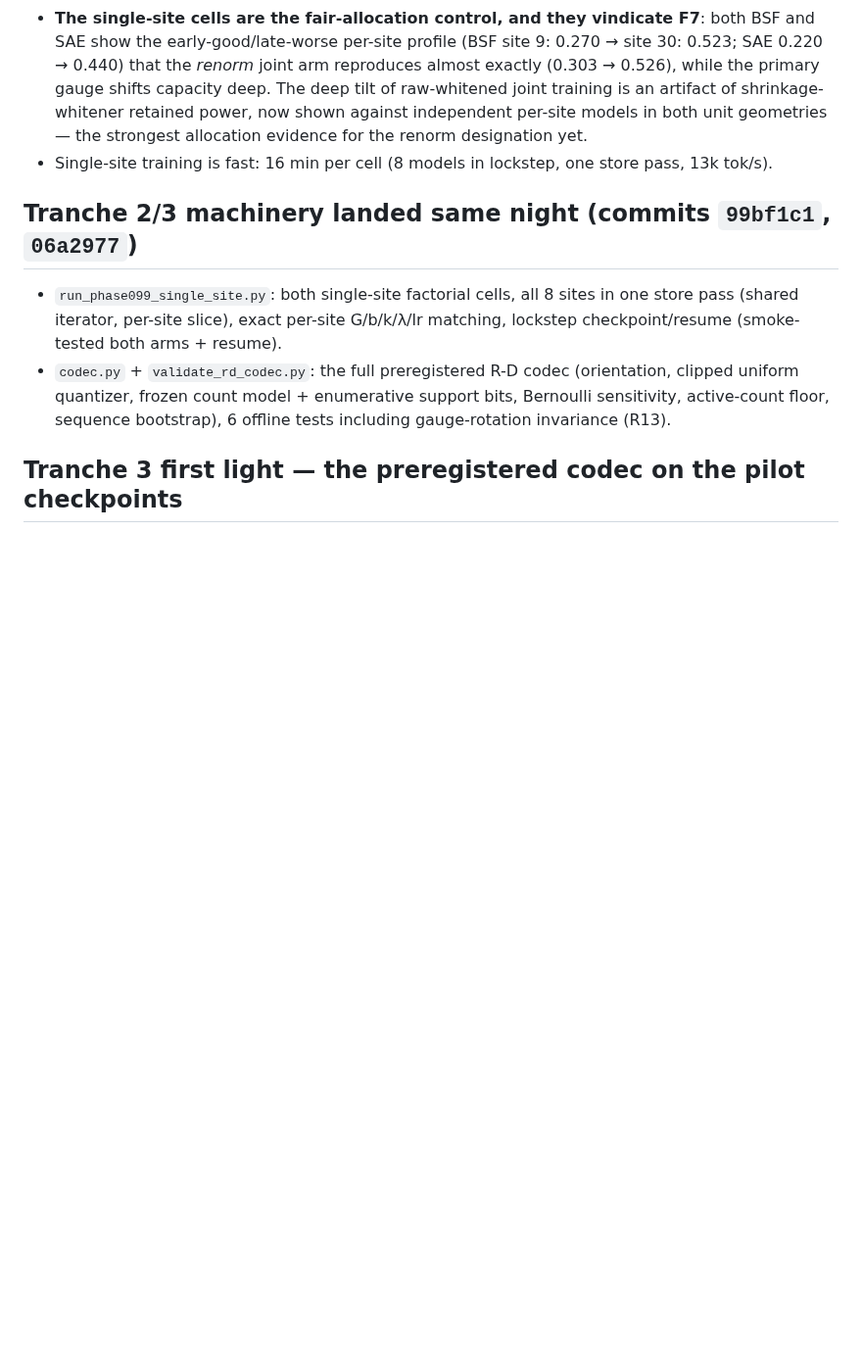
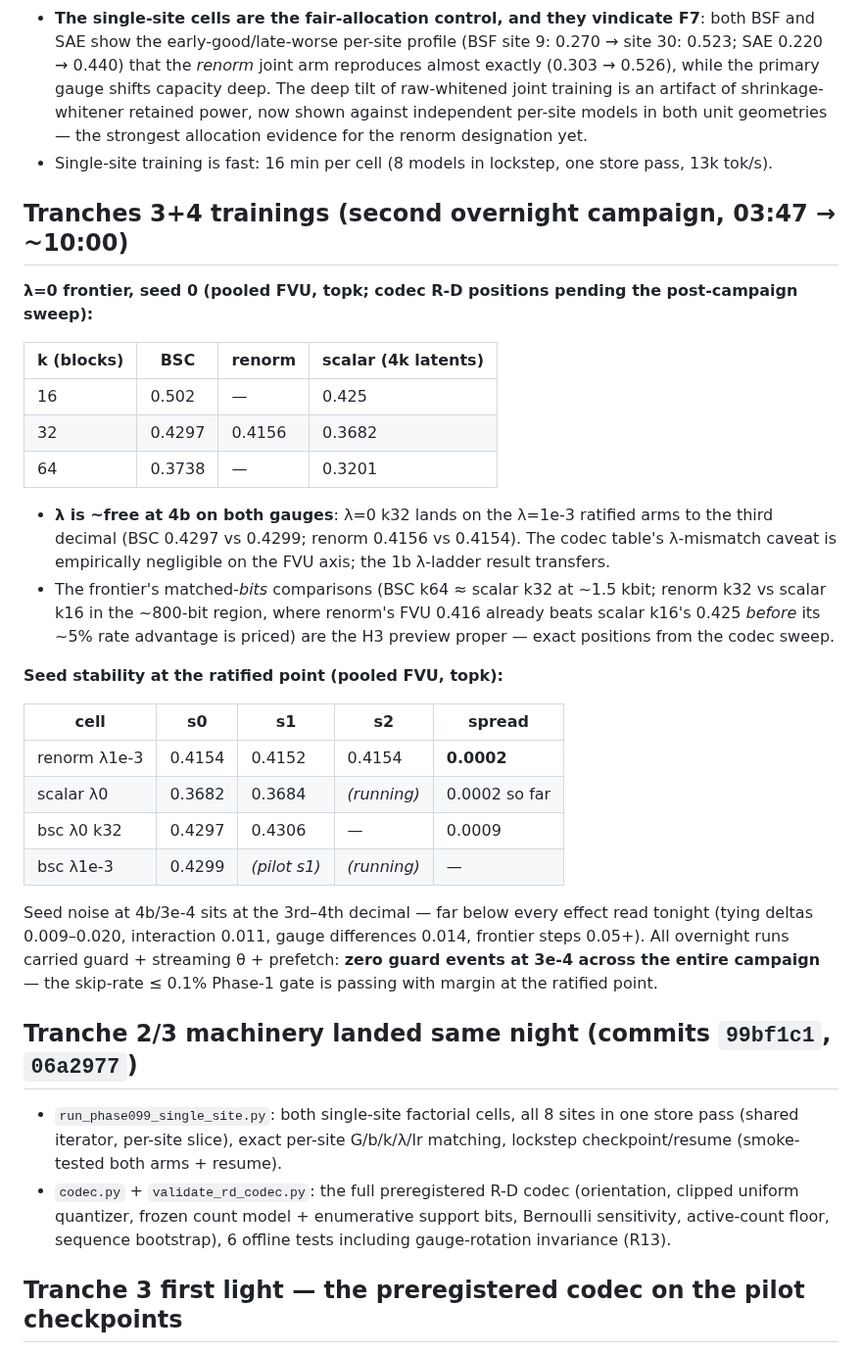
Before and after one commit to a9lim/block-crosscoder-experiment, a Markdown page: docs/findings-phase099-tranche1.md, the part around the change. Shown at 98% size. Rendered like a GitHub page; blank space fills up the shorter version.

Commit message:
Frontier FVU grid + seed-stability tables (lambda ~free at 4b both gauges, seeds tight to 4th decimal)
Co-Authored-By: Claude Fable 5 <noreply@anthropic.com>
Claude-Session: https://claude.ai/code/session_01L5Ef5gYP4SMTqcfoDRGD6z

```diff
--- a/docs/findings-phase099-tranche1.md
+++ b/docs/findings-phase099-tranche1.md
@@ -414,6 +414,44 @@ Secondary findings:
 - Single-site training is fast: 16 min per cell (8 models in
   lockstep, one store pass, 13k tok/s).
 
+## Tranches 3+4 trainings (second overnight campaign, 03:47 → ~10:00)
+
+**λ=0 frontier, seed 0 (pooled FVU, topk; codec R-D positions pending
+the post-campaign sweep):**
+
+| k (blocks) | BSC | renorm | scalar (4k latents) |
+|---|---|---|---|
+| 16 | 0.502 | — | 0.425 |
+| 32 | 0.4297 | 0.4156 | 0.3682 |
+| 64 | 0.3738 | — | 0.3201 |
+
+- **λ is ~free at 4b on both gauges**: λ=0 k32 lands on the λ=1e-3
+  ratified arms to the third decimal (BSC 0.4297 vs 0.4299; renorm
+  0.4156 vs 0.4154). The codec table's λ-mismatch caveat is
+  empirically negligible on the FVU axis; the 1b λ-ladder result
+  transfers.
+- The frontier's matched-*bits* comparisons (BSC k64 ≈ scalar k32 at
+  ~1.5 kbit; renorm k32 vs scalar k16 in the ~800-bit region, where
+  renorm's FVU 0.416 already beats scalar k16's 0.425 *before* its
+  ~5% rate advantage is priced) are the H3 preview proper — exact
+  positions from the codec sweep.
+
+**Seed stability at the ratified point (pooled FVU, topk):**
+
+| cell | s0 | s1 | s2 | spread |
+|---|---|---|---|---|
+| renorm λ1e-3 | 0.4154 | 0.4152 | 0.4154 | **0.0002** |
+| scalar λ0 | 0.3682 | 0.3684 | *(running)* | 0.0002 so far |
+| bsc λ0 k32 | 0.4297 | 0.4306 | — | 0.0009 |
+| bsc λ1e-3 | 0.4299 | *(pilot s1)* | *(running)* | — |
+
+Seed noise at 4b/3e-4 sits at the 3rd–4th decimal — far below every
+effect read tonight (tying deltas 0.009–0.020, interaction 0.011,
+gauge differences 0.014, frontier steps 0.05+). All overnight runs
+carried guard + streaming θ + prefetch: **zero guard events at 3e-4
+across the entire campaign** — the skip-rate ≤ 0.1% Phase-1 gate is
+passing with margin at the ratified point.
+
 ## Tranche 2/3 machinery landed same night (commits `99bf1c1`, `06a2977`)
 
 - `run_phase099_single_site.py`: both single-site factorial cells, all
```
